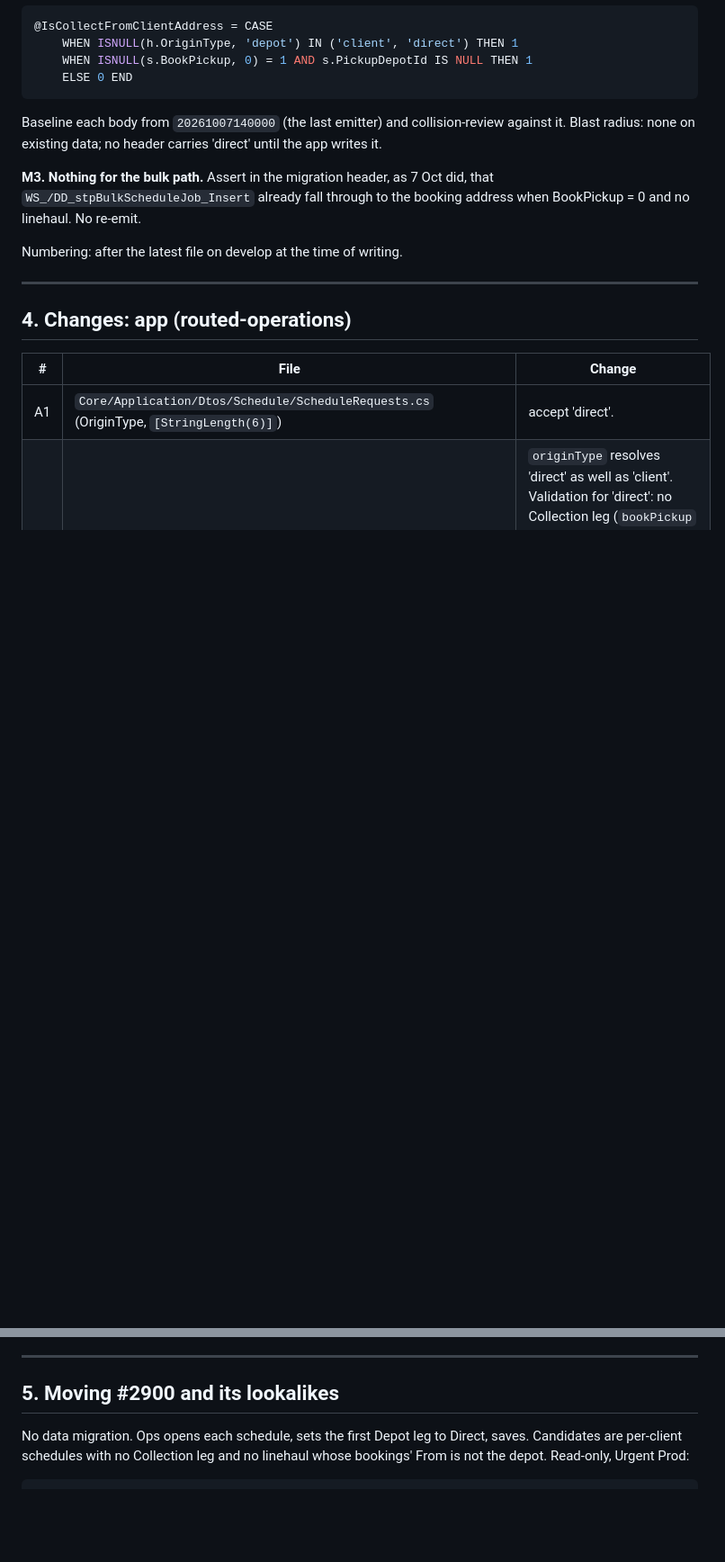
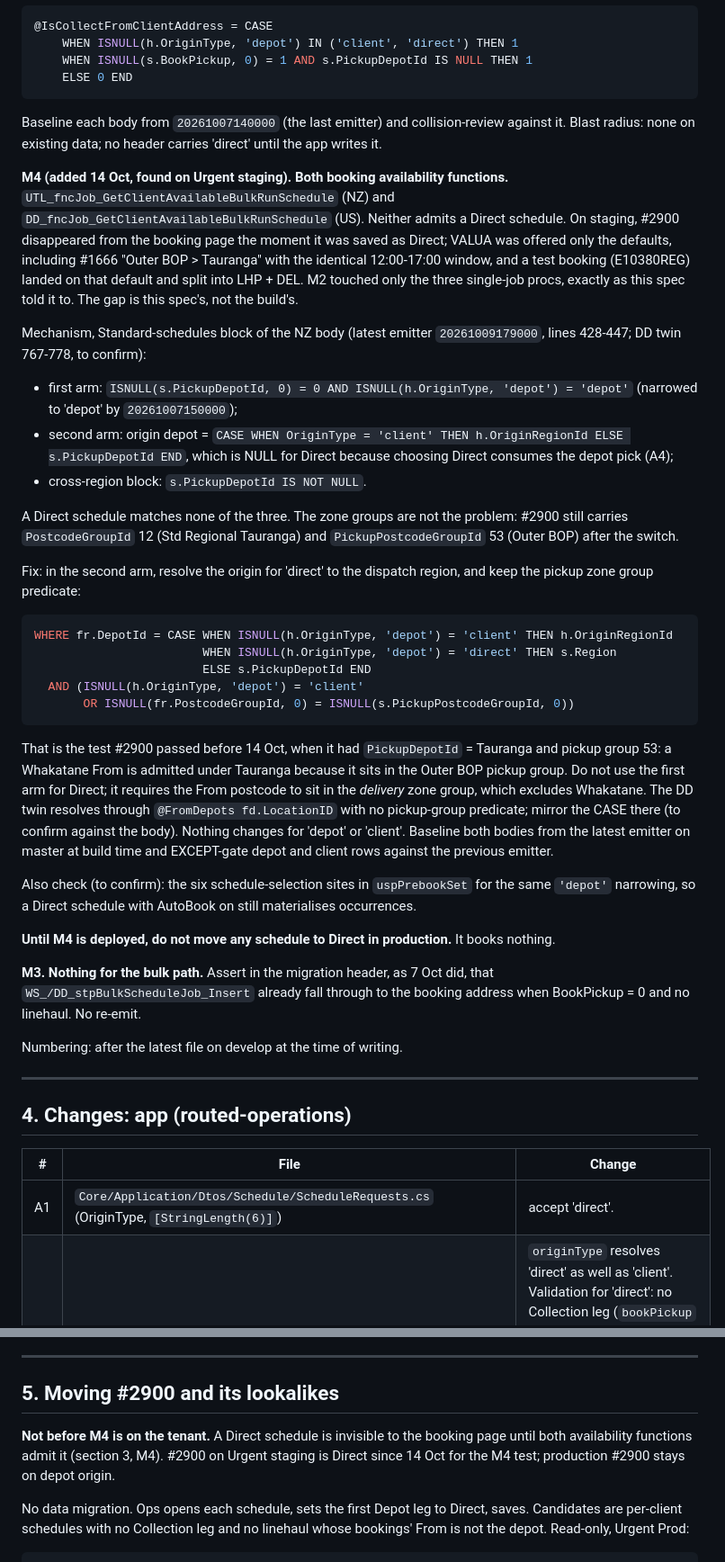
Before and after one commit to Deliver-Different-Testing/routed-operations, a Markdown page: docs/KEVIN-SCHEDULE-ORIGIN-DIRECT-2026-10-08.md, 2 parts joined by grey strips. Shown at 90% size. Drawn GitHub-style; blank space fills up the shorter version.

Commit message:
docs: Direct origin - M4 availability functions must admit 'direct' (found on Urgent staging 14 Oct: #2900 invisible to booking page)
Co-Authored-By: Claude Fable 5.1 <noreply@anthropic.com>

````diff
--- a/docs/KEVIN-SCHEDULE-ORIGIN-DIRECT-2026-10-08.md
+++ b/docs/KEVIN-SCHEDULE-ORIGIN-DIRECT-2026-10-08.md
@@ -84,6 +84,32 @@ The first Depot leg already carries a dropdown with Depot and Client address (Ch
 
 Baseline each body from `20261007140000` (the last emitter) and collision-review against it. Blast radius: none on existing data; no header carries 'direct' until the app writes it.
 
+**M4 (added 14 Oct, found on Urgent staging). Both booking availability functions.** `UTL_fncJob_GetClientAvailableBulkRunSchedule` (NZ) and `DD_fncJob_GetClientAvailableBulkRunSchedule` (US). Neither admits a Direct schedule. On staging, #2900 disappeared from the booking page the moment it was saved as Direct; VALUA was offered only the defaults, including #1666 "Outer BOP > Tauranga" with the identical 12:00-17:00 window, and a test booking (E10380REG) landed on that default and split into LHP + DEL. M2 touched only the three single-job procs, exactly as this spec told it to. The gap is this spec's, not the build's.
+
+Mechanism, Standard-schedules block of the NZ body (latest emitter `20261009179000`, lines 428-447; DD twin 767-778, to confirm):
+
+- first arm: `ISNULL(s.PickupDepotId, 0) = 0 AND ISNULL(h.OriginType, 'depot') = 'depot'` (narrowed to 'depot' by `20261007150000`);
+- second arm: origin depot = `CASE WHEN OriginType = 'client' THEN h.OriginRegionId ELSE s.PickupDepotId END`, which is NULL for Direct because choosing Direct consumes the depot pick (A4);
+- cross-region block: `s.PickupDepotId IS NOT NULL`.
+
+A Direct schedule matches none of the three. The zone groups are not the problem: #2900 still carries `PostcodeGroupId` 12 (Std Regional Tauranga) and `PickupPostcodeGroupId` 53 (Outer BOP) after the switch.
+
+Fix: in the second arm, resolve the origin for 'direct' to the dispatch region, and keep the pickup zone group predicate:
+
+```sql
+WHERE fr.DepotId = CASE WHEN ISNULL(h.OriginType, 'depot') = 'client' THEN h.OriginRegionId
+                        WHEN ISNULL(h.OriginType, 'depot') = 'direct' THEN s.Region
+                        ELSE s.PickupDepotId END
+  AND (ISNULL(h.OriginType, 'depot') = 'client'
+       OR ISNULL(fr.PostcodeGroupId, 0) = ISNULL(s.PickupPostcodeGroupId, 0))
+```
+
+That is the test #2900 passed before 14 Oct, when it had `PickupDepotId` = Tauranga and pickup group 53: a Whakatane From is admitted under Tauranga because it sits in the Outer BOP pickup group. Do not use the first arm for Direct; it requires the From postcode to sit in the *delivery* zone group, which excludes Whakatane. The DD twin resolves through `@FromDepots fd.LocationID` with no pickup-group predicate; mirror the CASE there (to confirm against the body). Nothing changes for 'depot' or 'client'. Baseline both bodies from the latest emitter on master at build time and EXCEPT-gate depot and client rows against the previous emitter.
+
+Also check (to confirm): the six schedule-selection sites in `uspPrebookSet` for the same `'depot'` narrowing, so a Direct schedule with AutoBook on still materialises occurrences.
+
+**Until M4 is deployed, do not move any schedule to Direct in production.** It books nothing.
+
 **M3. Nothing for the bulk path.** Assert in the migration header, as 7 Oct did, that `WS_/DD_stpBulkScheduleJob_Insert` already fall through to the booking address when BookPickup = 0 and no linehaul. No re-emit.
 
 Numbering: after the latest file on develop at the time of writing.
@@ -109,6 +135,8 @@ Tests: one Playwright E2E extending `tests/e2e/schedule-origin-and-polygons.spec
 
 ## 5. Moving #2900 and its lookalikes
 
+**Not before M4 is on the tenant.** A Direct schedule is invisible to the booking page until both availability functions admit it (section 3, M4). #2900 on Urgent staging is Direct since 14 Oct for the M4 test; production #2900 stays on depot origin.
+
 No data migration. Ops opens each schedule, sets the first Depot leg to Direct, saves. Candidates are per-client schedules with no Collection leg and no linehaul whose bookings' From is not the depot. Read-only, Urgent Prod:
 
 ```sql
````
Also changed, not shown: other parts of docs/KEVIN-SCHEDULE-ORIGIN-DIRECT-2026-10-08.md (+1 -0 lines).
